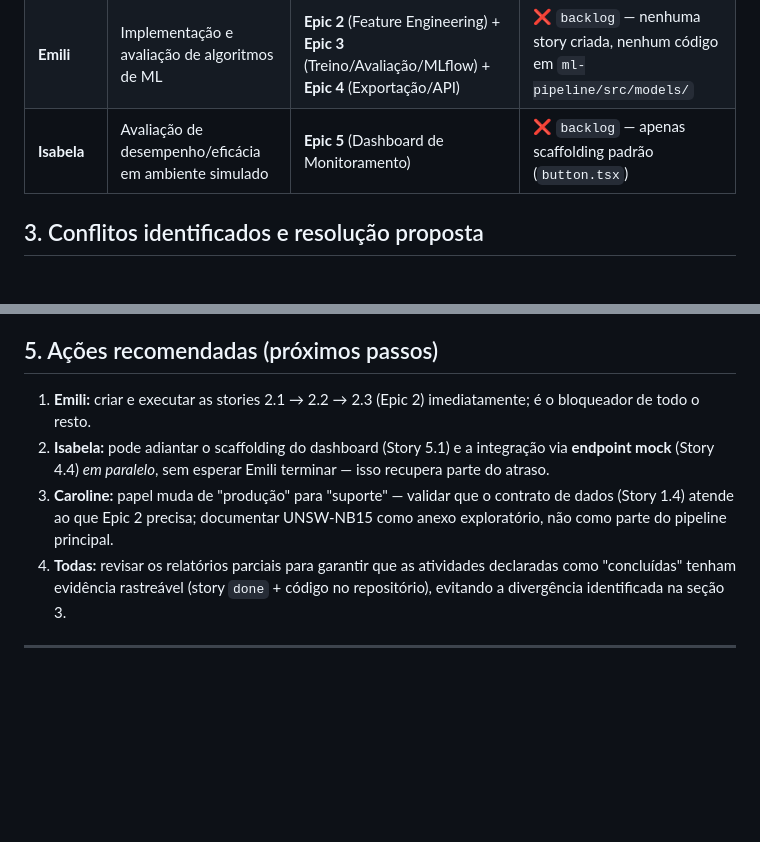
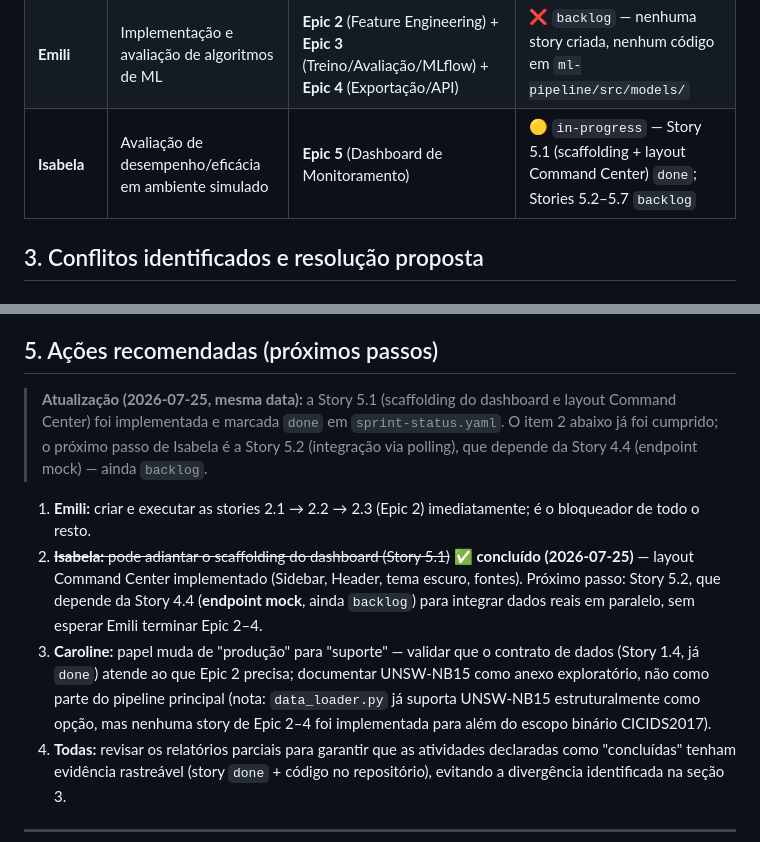
Before and after one commit to emilitabuti/ic-ml-cybersecurity, a Markdown page: docs/compartilhado/alinhamento-planos-individuais-2026-07-25.md, 2 parts joined by grey strips. GitHub-like rendering; blank space fills up the shorter version.

Commit message:
docs: alinha epics/arquitetura/status com o estado real do projeto
- epics.md: corrige status desatualizados de 4 stories
  - Story 1.4 (split train/test + features_schema.json): NAO INICIADA -> CONCLUIDA
    (data_splitter.py e features_schema.json ja existem)
  - Story 1.5 (README de reprodutibilidade): PARCIAL -> CONCLUIDA
    (secao Reprodutibilidade Cientifica + MLflow UI ja documentados)
  - Story 3.1 (setup MLflow): PARCIAL -> NAO INICIADA
    (mlruns/ nao existe e nenhum autolog() esta configurado - claim anterior era falso)
  - Story 5.1 (dashboard scaffolding): NAO INICIADA -> CONCLUIDA
    (implementada nesta sessao - layout Command Center)
  - Frontmatter: epic5 scaffolding_only -> in_progress, lastStatusUpdate atualizado

- architecture.md:
  - Novo ADR documentando a mudanca de formato CSV -> Parquet nos dados
    processados (fecha referencia quebrada citada em epics.md Story 1.3
    'arquitetura secao 12.1', que nao existia)
  - Nota sobre data_loader.py ja suportar UNSW-NB15 estruturalmente (FR1)
  - Arvore de pastas do dashboard atualizada para refletir a estrutura
    real implementada na Story 5.1 (Sidebar/Header/sections em vez do
    pages/Dashboard.tsx original), com itens pendentes marcados
    '[a implementar]' por story

- docs/compartilhado/alinhamento-planos-individuais: atualiza status da
  Isabela (Story 5.1 done) e proximos passos (5.2 depende de 4.4)

```diff
--- a/docs/compartilhado/alinhamento-planos-individuais-2026-07-25.md
+++ b/docs/compartilhado/alinhamento-planos-individuais-2026-07-25.md
@@ -25,7 +25,7 @@ flowchart LR
 |---|---|---|---|
 | **Caroline** | Coleta e pré-processamento de dados | **Epic 1** (Fundação) | ✅ `done` (1.1–1.5) |
 | **Emili** | Implementação e avaliação de algoritmos de ML | **Epic 2** (Feature Engineering) + **Epic 3** (Treino/Avaliação/MLflow) + **Epic 4** (Exportação/API) | ❌ `backlog` — nenhuma story criada, nenhum código em `ml-pipeline/src/models/` |
-| **Isabela** | Avaliação de desempenho/eficácia em ambiente simulado | **Epic 5** (Dashboard de Monitoramento) | ❌ `backlog` — apenas scaffolding padrão (`button.tsx`) |
+| **Isabela** | Avaliação de desempenho/eficácia em ambiente simulado | **Epic 5** (Dashboard de Monitoramento) | 🟡 `in-progress` — Story 5.1 (scaffolding + layout Command Center) `done`; Stories 5.2–5.7 `backlog` |
 
 ## 3. Conflitos identificados e resolução proposta
 
@@ -64,9 +64,11 @@ Hoje (2026-07-25) corresponde a aproximadamente o **mês 11 de 12** do cronogram
 
 ## 5. Ações recomendadas (próximos passos)
 
+> **Atualização (2026-07-25, mesma data):** a Story 5.1 (scaffolding do dashboard e layout Command Center) foi implementada e marcada `done` em `sprint-status.yaml`. O item 2 abaixo já foi cumprido; o próximo passo de Isabela é a Story 5.2 (integração via polling), que depende da Story 4.4 (endpoint mock) — ainda `backlog`.
+
 1. **Emili:** criar e executar as stories 2.1 → 2.2 → 2.3 (Epic 2) imediatamente; é o bloqueador de todo o resto.
-2. **Isabela:** pode adiantar o scaffolding do dashboard (Story 5.1) e a integração via **endpoint mock** (Story 4.4) *em paralelo*, sem esperar Emili terminar — isso recupera parte do atraso.
-3. **Caroline:** papel muda de "produção" para "suporte" — validar que o contrato de dados (Story 1.4) atende ao que Epic 2 precisa; documentar UNSW-NB15 como anexo exploratório, não como parte do pipeline principal.
+2. ~~**Isabela:** pode adiantar o scaffolding do dashboard (Story 5.1)~~ ✅ **concluído (2026-07-25)** — layout Command Center implementado (Sidebar, Header, tema escuro, fontes). Próximo passo: Story 5.2, que depende da Story 4.4 (**endpoint mock**, ainda `backlog`) para integrar dados reais em paralelo, sem esperar Emili terminar Epic 2–4.
+3. **Caroline:** papel muda de "produção" para "suporte" — validar que o contrato de dados (Story 1.4, já `done`) atende ao que Epic 2 precisa; documentar UNSW-NB15 como anexo exploratório, não como parte do pipeline principal (nota: `data_loader.py` já suporta UNSW-NB15 estruturalmente como opção, mas nenhuma story de Epic 2–4 foi implementada para além do escopo binário CICIDS2017).
 4. **Todas:** revisar os relatórios parciais para garantir que as atividades declaradas como "concluídas" tenham evidência rastreável (story `done` + código no repositório), evitando a divergência identificada na seção 3.
 
 ---
```
Also changed, not shown: 2 other files.
